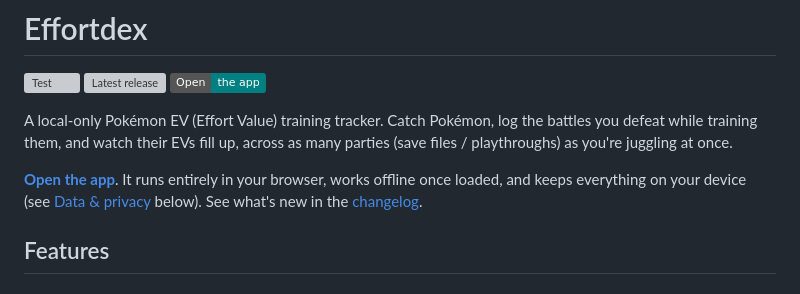
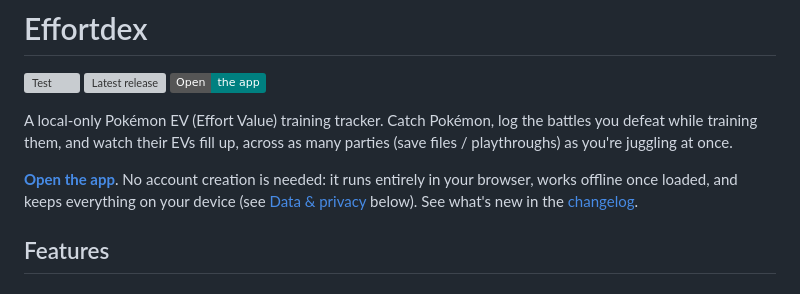
Before and after one commit to Thijs5/effortdex, a Markdown page: README.md, the part around the change. Rendered like a GitHub page; badges without logos; grey boxes are pictures that could not be loaded.

Commit message:
Note that no account creation is needed in README intro

```diff
--- a/README.md
+++ b/README.md
@@ -8,10 +8,11 @@ A local-only Pokémon EV (Effort Value) training tracker. Catch Pokémon,
 log the battles you defeat while training them, and watch their EVs fill
 up, across as many parties (save files / playthroughs) as you're juggling at once.
 
-**[Open the app](https://thijs5.github.io/effortdex/)**. It runs entirely
-in your browser, works offline once loaded, and keeps everything on your
-device (see [Data & privacy](#data--privacy) below). See what's new in
-the [changelog](https://github.com/Thijs5/effortdex/releases).
+**[Open the app](https://thijs5.github.io/effortdex/)**. No account
+creation is needed: it runs entirely in your browser, works offline
+once loaded, and keeps everything on your device (see
+[Data & privacy](#data--privacy) below). See what's new in the
+[changelog](https://github.com/Thijs5/effortdex/releases).
 
 ## Features
 
```
